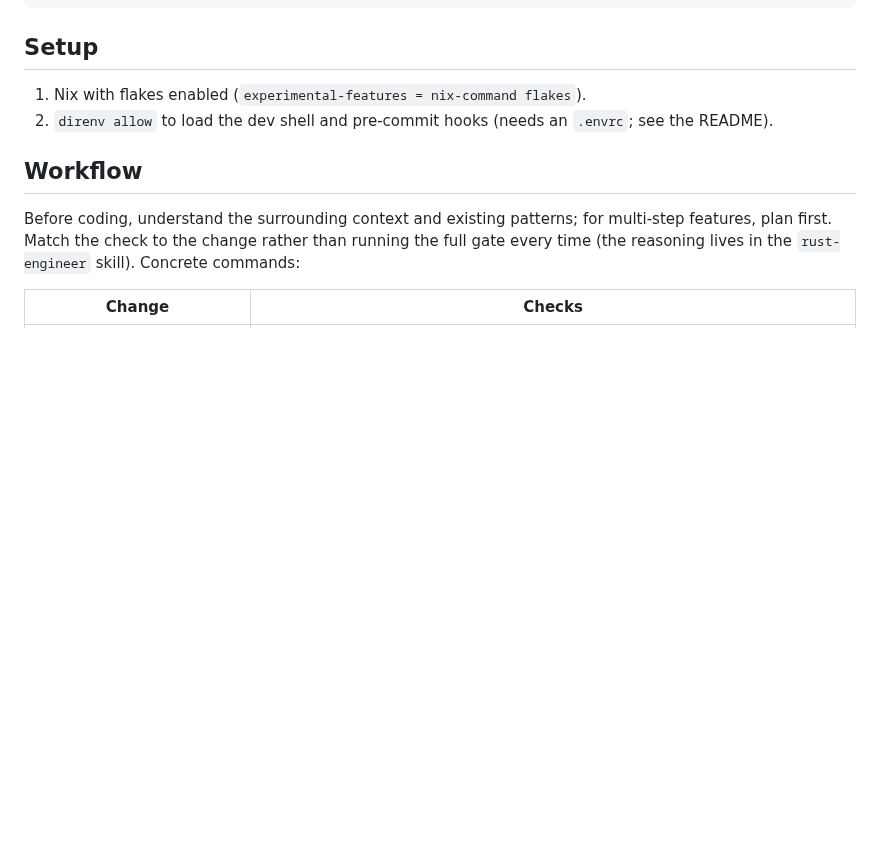
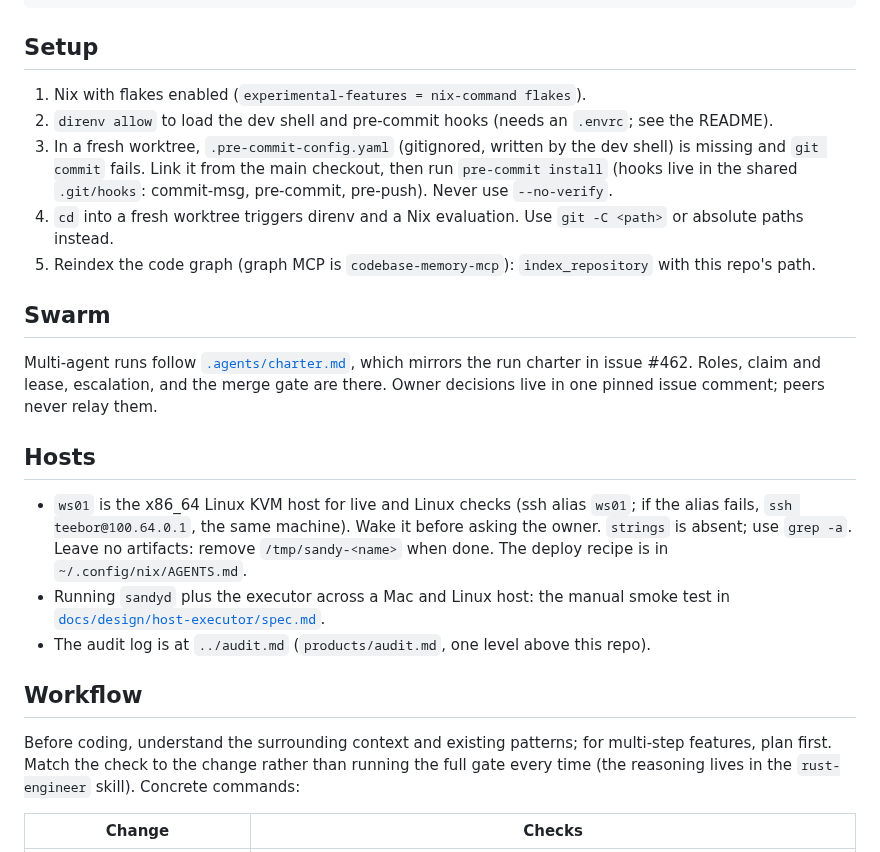
Before and after one commit to kauki-labs/sandy, a Markdown page: AGENTS.md, the part around the change. Drawn GitHub-style; blank space fills up the shorter version.

```diff
--- a/AGENTS.md
+++ b/AGENTS.md
@@ -102,6 +102,30 @@ nix develop -c cargo shear --fix              # Prune unused dependencies
 1. Nix with flakes enabled (`experimental-features = nix-command flakes`).
 2. `direnv allow` to load the dev shell and pre-commit hooks (needs an `.envrc`;
    see the README).
+3. In a fresh worktree, `.pre-commit-config.yaml` (gitignored, written by the dev shell)
+   is missing and `git commit` fails. Link it from the main checkout, then run
+   `pre-commit install` (hooks live in the shared `.git/hooks`: commit-msg, pre-commit,
+   pre-push). Never use `--no-verify`.
+4. `cd` into a fresh worktree triggers direnv and a Nix evaluation. Use `git -C <path>` or
+   absolute paths instead.
+5. Reindex the code graph (graph MCP is `codebase-memory-mcp`): `index_repository` with this
+   repo's path.
+
+## Swarm
+
+Multi-agent runs follow [`.agents/charter.md`](.agents/charter.md), which mirrors the run
+charter in issue #462. Roles, claim and lease, escalation, and the merge gate are there.
+Owner decisions live in one pinned issue comment; peers never relay them.
+
+## Hosts
+
+- `ws01` is the x86_64 Linux KVM host for live and Linux checks (ssh alias `ws01`; if the
+  alias fails, `ssh teebor@100.64.0.1`, the same machine). Wake it before asking the owner.
+  `strings` is absent; use `grep -a`. Leave no artifacts: remove `/tmp/sandy-<name>` when done.
+  The deploy recipe is in `~/.config/nix/AGENTS.md`.
+- Running `sandyd` plus the executor across a Mac and Linux host: the manual smoke test in
+  [`docs/design/host-executor/spec.md`](docs/design/host-executor/spec.md).
+- The audit log is at `../audit.md` (`products/audit.md`, one level above this repo).
 
 ## Workflow
 
```
Also changed, not shown: .agents/charter.md (added, +75 -0 lines).
